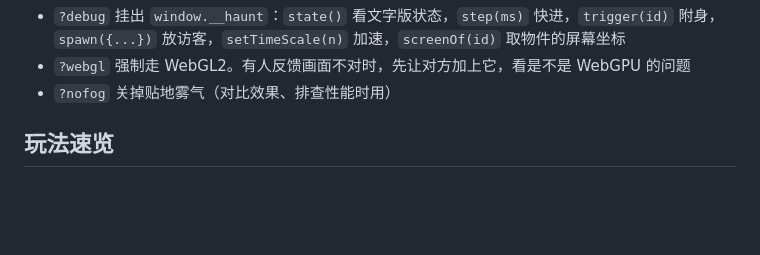
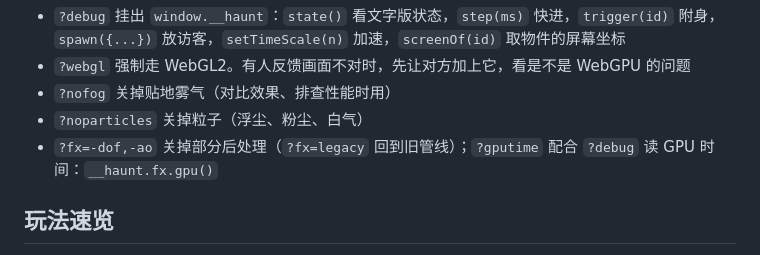
Before and after one commit to Theodorevast/halloween-manor, a Markdown page: README.md, the part around the change. GitHub-like rendering; blank space fills up the shorter version.

Commit message:
docs: README 补上 ?noparticles、?fx、?gputime
Co-Authored-By: Claude Opus 5.5 <noreply@anthropic.com>

```diff
--- a/README.md
+++ b/README.md
@@ -23,6 +23,8 @@
 - `?debug` 挂出 `window.__haunt`：`state()` 看文字版状态，`step(ms)` 快进，`trigger(id)` 附身，`spawn({...})` 放访客，`setTimeScale(n)` 加速，`screenOf(id)` 取物件的屏幕坐标
 - `?webgl` 强制走 WebGL2。有人反馈画面不对时，先让对方加上它，看是不是 WebGPU 的问题
 - `?nofog` 关掉贴地雾气（对比效果、排查性能时用）
+- `?noparticles` 关掉粒子（浮尘、粉尘、白气）
+- `?fx=-dof,-ao` 关掉部分后处理（`?fx=legacy` 回到旧管线）；`?gputime` 配合 `?debug` 读 GPU 时间：`__haunt.fx.gpu()`
 
 ## 玩法速览
 
```
